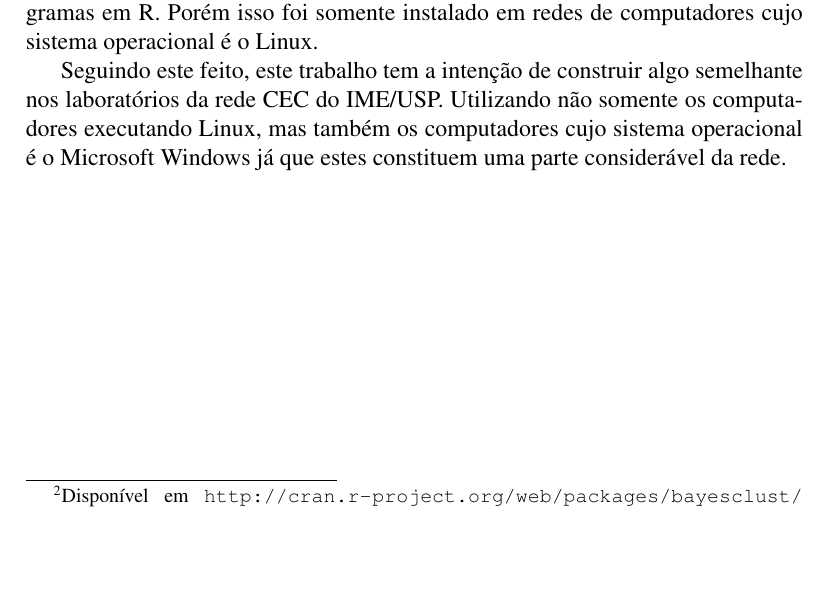
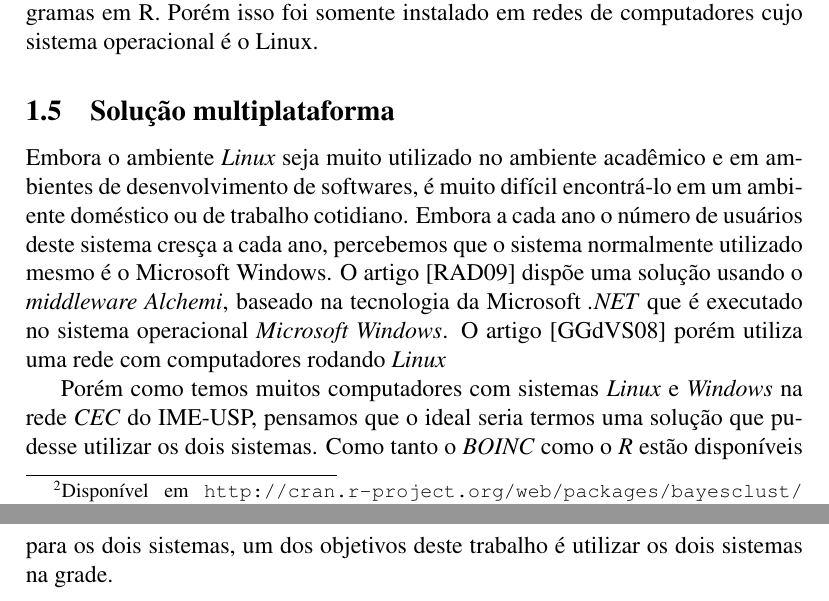
Before and after one commit to rodrigoflores/Graduation-Project, a LaTeX thesis (thesis/thesis.tex, which reads thesis/introducao.tex): part of page 5 of 18 before the commit and two parts of pages 5 and 6 of 20 after it, the two joined at a grey line, cut so that both start at the same text, the shorter picture padded with empty space. Compiled offline with pdfLaTeX.

Commit message:
Adicionado solução multiplataforma

```diff
--- a/thesis/introducao.tex
+++ b/thesis/introducao.tex
@@ -86,6 +86,15 @@ em grade na Universidade de Extremadura na Espanha e dentre os programas executa
 programas em R. Porém isso foi somente instalado em redes de computadores cujo sistema
 operacional é o Linux.
 
-Seguindo este feito, este trabalho tem a intenção de construir algo semelhante nos laboratórios da rede CEC do IME/USP. Utilizando
-não somente os computadores executando Linux, mas também os computadores cujo sistema operacional é o Microsoft Windows %Colocar marca registrada.
-já que estes constituem uma parte considerável da rede.
+
+\subsection{Solução multiplataforma}
+
+Embora o ambiente \emph{Linux} seja muito utilizado no ambiente acadêmico e em ambientes de desenvolvimento de softwares, é
+muito difícil encontrá-lo em um ambiente doméstico ou de trabalho cotidiano. Embora a cada ano o número de usuários deste
+sistema cresça a cada ano, percebemos que o sistema normalmente utilizado mesmo é o Microsoft Windows. O artigo \cite{Dias}
+dispõe uma solução usando o \emph{middleware} \emph{Alchemi}, baseado na tecnologia da Microsoft \emph{.NET} que é executado
+no sistema operacional \emph{Microsoft Windows}. O artigo \cite{boinc} porém utiliza uma rede com computadores rodando \emph{Linux}
+
+Porém como temos muitos computadores com sistemas \emph{Linux} e \emph{Windows} na rede \emph{CEC} do IME-USP,
+pensamos que o ideal seria termos uma solução que pudesse utilizar os dois sistemas. Como tanto o \emph{BOINC} como o
+\emph{R} estão disponíveis para os dois sistemas, um dos objetivos deste trabalho é utilizar os dois sistemas na grade.
```
Also changed, not shown: thesis/bibliografia.bib (+21 -0 lines), thesis/thesis.pdf.
